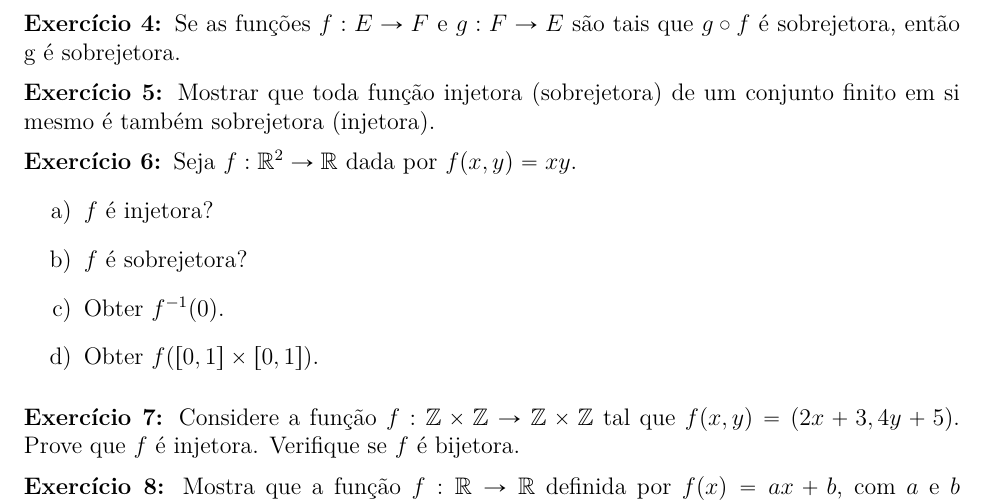
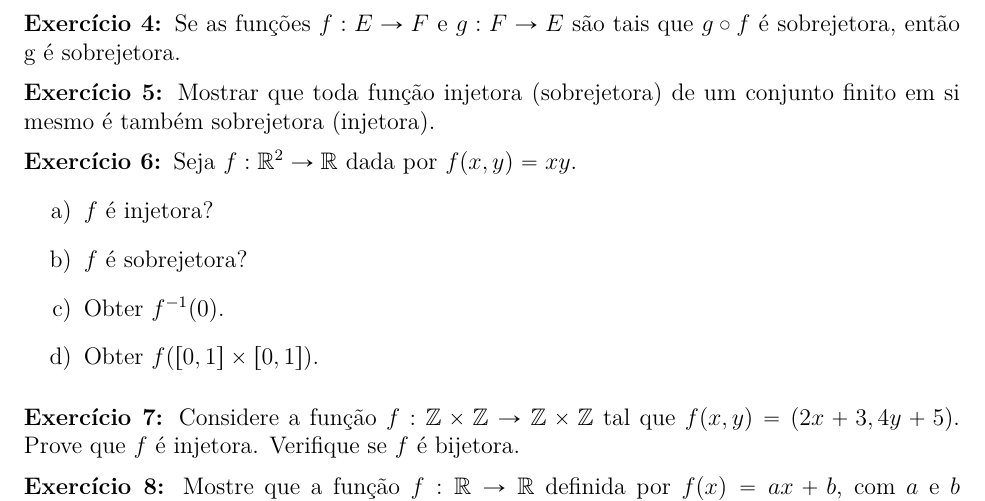
Before and after one commit to jfreitasunb/Algebra-1, a LaTeX document (listas/lista-3-alg1.tex): part of page 1 of 2, cut so that both start at the same text. Compiled offline with XeLaTeX.

Commit message:
Adaptações para o 2016/2.

```diff
--- a/listas/lista-3-alg1.tex
+++ b/listas/lista-3-alg1.tex
@@ -126,7 +126,7 @@ tais que $g\circ f$ {\'e} sobrejetora, ent{\~a}o g {\'e} sobrejetora.
 
 \vesp
 
-\questao Mostra que a fun{\c c}{\~a}o $f : \real \to \real$ definida por $f(x) = ax + b$, com $a$ e $b$ constantes reais, $a \ne 0$, {\'e} uma bije{\c c}{\~a}o. Obter $f^{-1}$.
+\questao Mostre que a fun{\c c}{\~a}o $f : \real \to \real$ definida por $f(x) = ax + b$, com $a$ e $b$ constantes reais, $a \ne 0$, {\'e} uma bije{\c c}{\~a}o. Obter $f^{-1}$.
 
 \vesp
 
```
Also changed, not shown: listas/lista-3-alg1.tex (2 more changed lines).
